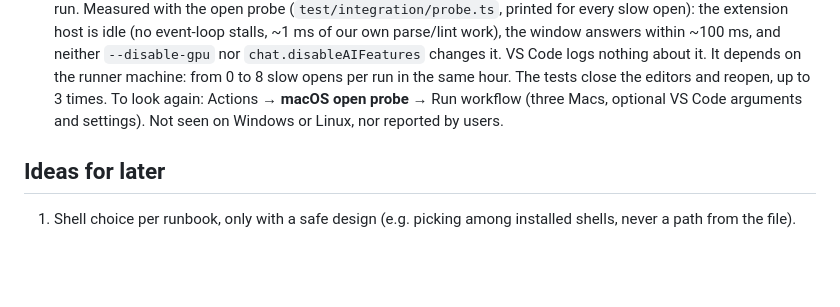
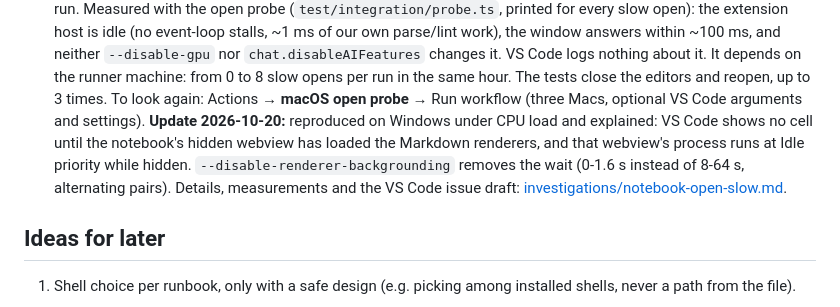
Before and after one commit to smojon/md-runbook, a Markdown page: docs/HANDOFF.md, the part around the change. GitHub-like rendering; blank space fills up the shorter version.

Commit message:
Docs: why runbooks sometimes open slowly or blank (VS Code webview at Idle priority), with measurements and a VS Code issue draft
Co-Authored-By: Claude Opus 5.5 <noreply@anthropic.com>

```diff
--- a/docs/HANDOFF.md
+++ b/docs/HANDOFF.md
@@ -97,8 +97,12 @@ toolbar buttons, the walkthrough's look) has no automated test: try it in a deve
   neither `--disable-gpu` nor `chat.disableAIFeatures` changes it. VS Code logs nothing about it.
   It depends on the runner machine: from 0 to 8 slow opens per run in the same hour. The tests
   close the editors and reopen, up to 3 times. To look again: Actions → **macOS open probe** →
-  Run workflow (three Macs, optional VS Code arguments and settings). Not seen on Windows or
-  Linux, nor reported by users.
+  Run workflow (three Macs, optional VS Code arguments and settings).
+  **Update 2026-10-20:** reproduced on Windows under CPU load and explained: VS Code shows no cell
+  until the notebook's hidden webview has loaded the Markdown renderers, and that webview's
+  process runs at Idle priority while hidden. `--disable-renderer-backgrounding` removes the wait
+  (0-1.6 s instead of 8-64 s, alternating pairs). Details, measurements and the VS Code issue
+  draft: [investigations/notebook-open-slow.md](investigations/notebook-open-slow.md).
 
 ## Ideas for later
 
```
Also changed, not shown: docs/investigations/notebook-open-slow.md (added, +302 -0 lines).
